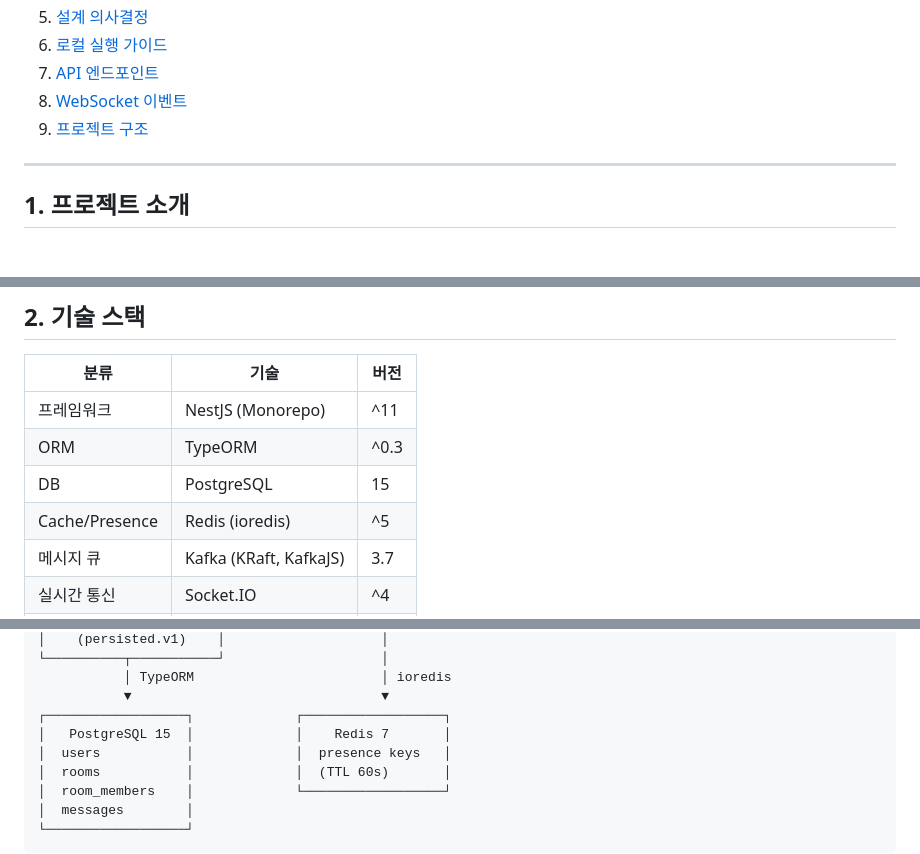
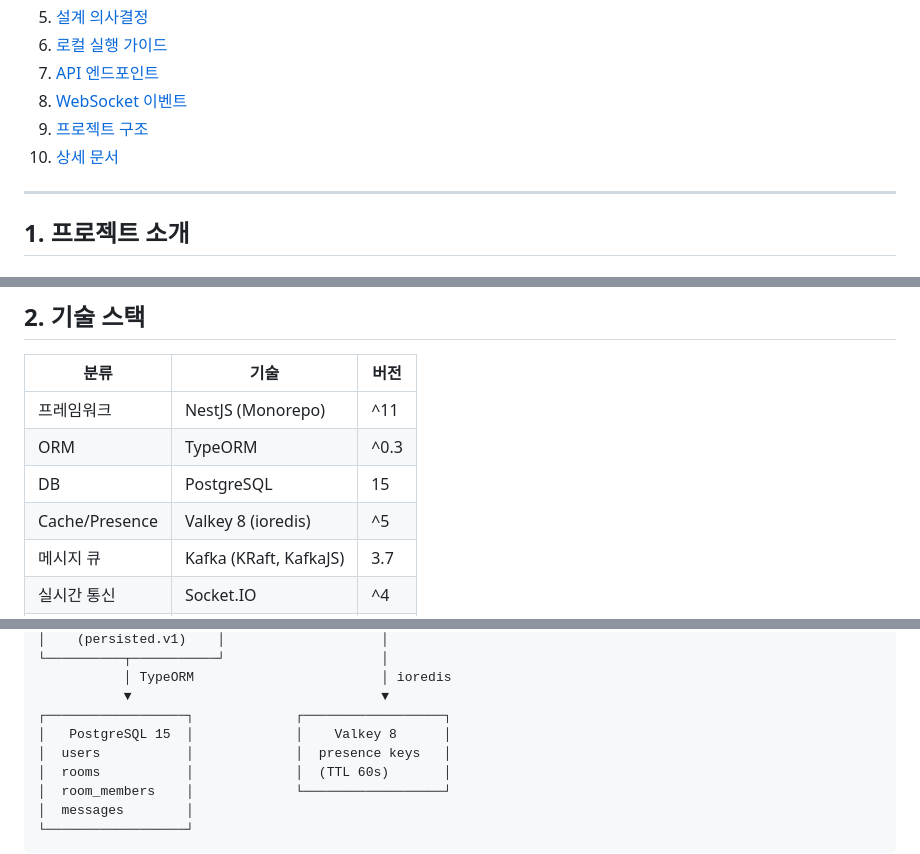
Before and after one commit to kaameo/nest-ws-toy, a Markdown page: README.md, 3 parts joined by grey strips. Rendered like a GitHub page.

```diff
--- a/README.md
+++ b/README.md
@@ -15,6 +15,7 @@ NestJS 모노레포 기반 실시간 채팅 시스템. WebSocket, Kafka, Postgre
 7. [API 엔드포인트](#7-api-엔드포인트)
 8. [WebSocket 이벤트](#8-websocket-이벤트)
 9. [프로젝트 구조](#9-프로젝트-구조)
+10. [상세 문서](#10-상세-문서)
 
 ---
 
@@ -47,7 +48,7 @@ NestJS 모노레포 기반 실시간 채팅 시스템. WebSocket, Kafka, Postgre
 | 프레임워크 | NestJS (Monorepo) | ^11 |
 | ORM | TypeORM | ^0.3 |
 | DB | PostgreSQL | 15 |
-| Cache/Presence | Redis (ioredis) | ^5 |
+| Cache/Presence | Valkey 8 (ioredis) | ^5 |
 | 메시지 큐 | Kafka (KRaft, KafkaJS) | 3.7 |
 | 실시간 통신 | Socket.IO | ^4 |
 | 입력 검증 | Zod | ^4 |
@@ -87,7 +88,7 @@ NestJS 모노레포 기반 실시간 채팅 시스템. WebSocket, Kafka, Postgre
            │ TypeORM                        │ ioredis
            ▼                                ▼
 ┌──────────────────┐             ┌──────────────────┐
-│   PostgreSQL 15  │             │    Redis 7       │
+│   PostgreSQL 15  │             │    Valkey 8      │
 │  users           │             │  presence keys   │
 │  rooms           │             │  (TTL 60s)       │
 │  room_members    │             └──────────────────┘
```
Also changed, not shown: other parts of README.md (+23 -3 lines).
